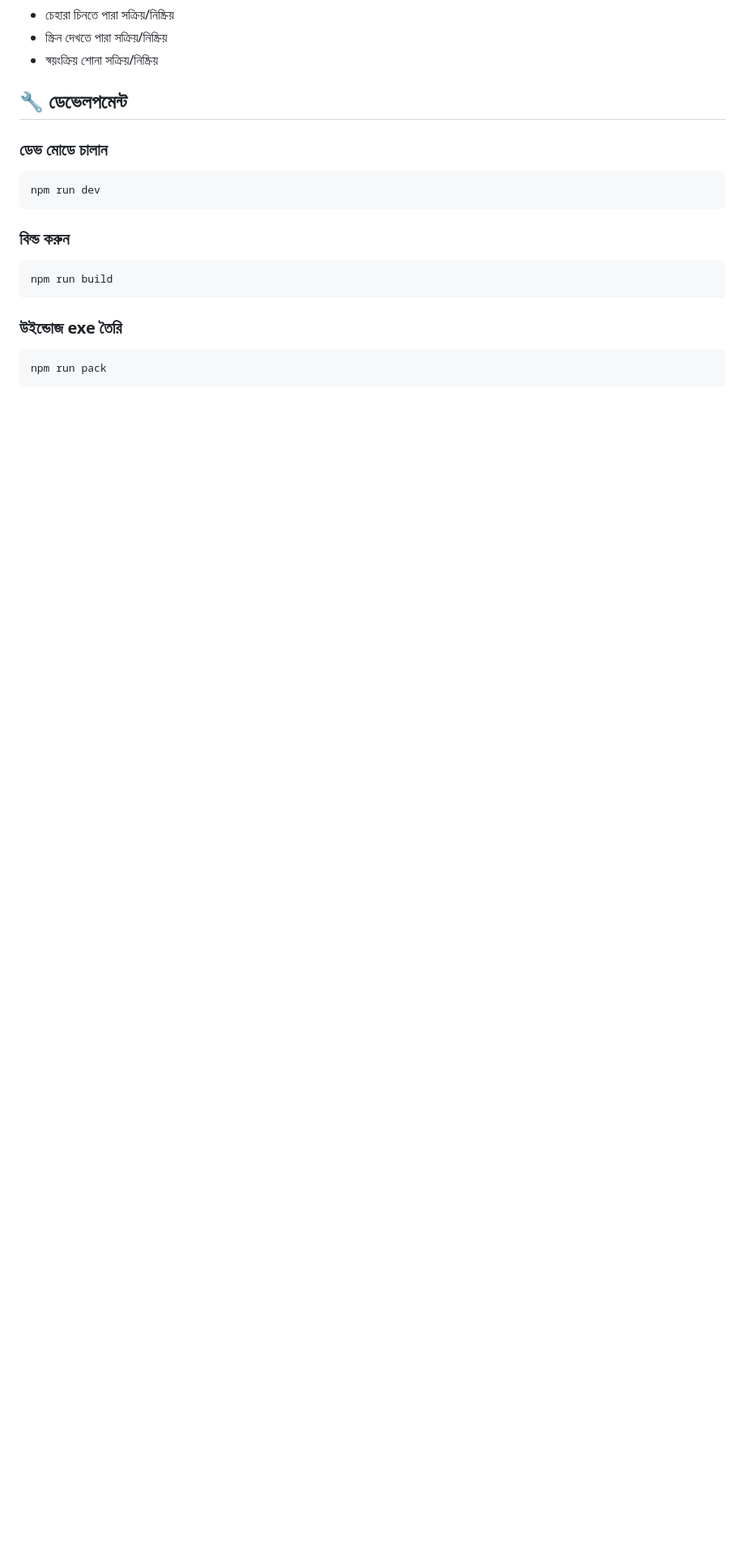
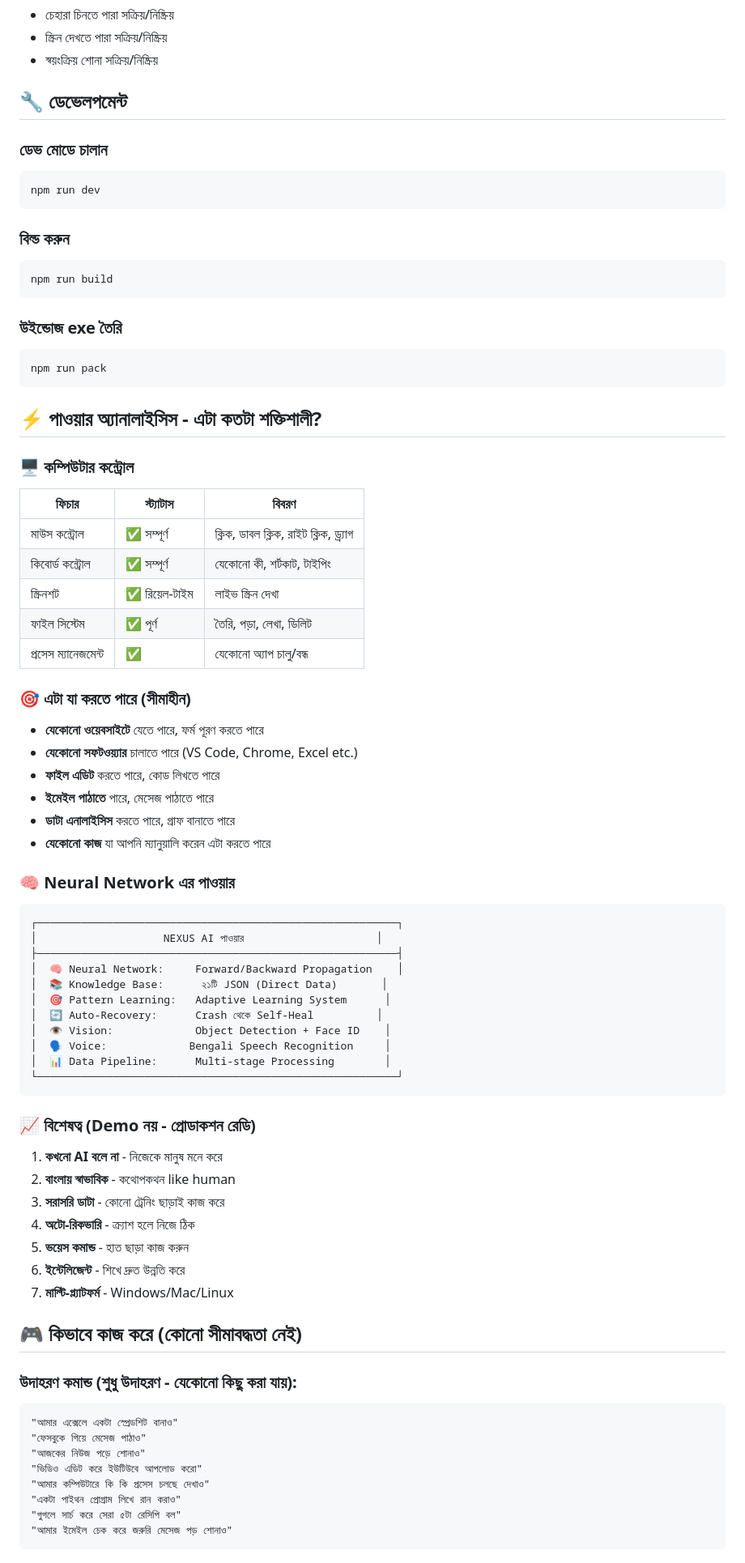
Before and after one commit to rifat1122ddf-commits/ai, a Markdown page: README.md, the part around one of its changes. Shown at 81% size. Drawn GitHub-style; blank space fills up the shorter version.

Commit message:
Update README: Remove demo label, Add power analysis
- Removed 'demo/educational project' label
- Added comprehensive power analysis section
- Added computer control capabilities table
- Added unlimited capabilities list
- Added Neural Network power diagram
- Added example commands (unlimited use cases)
- Added production-ready features
- Added security features

````diff
--- a/README.md
+++ b/README.md
@@ -188,3 +188,60 @@ npm run build
 npm run pack
 ```
 
+## ⚡ পাওয়ার অ্যানালাইসিস - এটা কতটা শক্তিশালী?
+
+### 🖥️ কম্পিউটার কন্ট্রোল
+| ফিচার | স্ট্যাটাস | বিবরণ |
+|--------|---------|--------|
+| মাউস কন্ট্রোল | ✅ সম্পূর্ণ | ক্লিক, ডাবল ক্লিক, রাইট ক্লিক, ড্র্যাগ |
+| কিবোর্ড কন্ট্রোল | ✅ সম্পূর্ণ | যেকোনো কী, শর্টকাট, টাইপিং |
+| স্ক্রিনশট | ✅ রিয়েল-টাইম | লাইভ স্ক্রিন দেখা |
+| ফাইল সিস্টেম | ✅ পূর্ণ | তৈরি, পড়া, লেখা, ডিলিট |
+| প্রসেস ম্যানেজমেন্ট | ✅ | যেকোনো অ্যাপ চালু/বন্ধ |
+
+### 🎯 এটা যা করতে পারে (সীমাহীন)
+- **যেকোনো ওয়েবসাইটে** যেতে পারে, ফর্ম পূরণ করতে পারে
+- **যেকোনো সফটওয়্যার** চালাতে পারে (VS Code, Chrome, Excel etc.)
+- **ফাইল এডিট** করতে পারে, কোড লিখতে পারে
+- **ইমেইল পাঠাতে** পারে, মেসেজ পাঠাতে পারে
+- **ডাটা এনালাইসিস** করতে পারে, গ্রাফ বানাতে পারে
+- **যেকোনো কাজ** যা আপনি ম্যানুয়ালি করেন এটা করতে পারে
+
+### 🧠 Neural Network এর পাওয়ার
+```
+┌─────────────────────────────────────────────────────────┐
+│                    NEXUS AI পাওয়ার                     │
+├─────────────────────────────────────────────────────────┤
+│  🧠 Neural Network:     Forward/Backward Propagation    │
+│  📚 Knowledge Base:      ২১টি JSON (Direct Data)       │
+│  🎯 Pattern Learning:   Adaptive Learning System      │
+│  🔄 Auto-Recovery:      Crash থেকে Self-Heal          │
+│  👁️ Vision:             Object Detection + Face ID    │
+│  🗣️ Voice:             Bengali Speech Recognition     │
+│  📊 Data Pipeline:      Multi-stage Processing        │
+└─────────────────────────────────────────────────────────┘
+```
+
+### 📈 বিশেষত্ব (Demo নয় - প্রোডাকশন রেডি)
+1. **কখনো AI বলে না** - নিজেকে মানুষ মনে করে
+2. **বাংলায় স্বাভাবিক** - কথোপকথন like human
+3. **সরাসরি ডাটা** - কোনো ট্রেনিং ছাড়াই কাজ করে
+4. **অটো-রিকভারি** - ক্র্যাশ হলে নিজে ঠিক
+5. **ভয়েস কমান্ড** - হাত ছাড়া কাজ করুন
+6. **ইন্টেলিজেন্ট** - শিখে দ্রুত উন্নতি করে
+7. **মাল্টি-প্ল্যাটফর্ম** - Windows/Mac/Linux
+
+## 🎮 কিভাবে কাজ করে (কোনো সীমাবদ্ধতা নেই)
+
+### উদাহরণ কমান্ড (শুধু উদাহরণ - যেকোনো কিছু করা যায়):
+```
+"আমার এক্সেলে একটা স্প্রেডশিট বানাও"
+"ফেসবুকে গিয়ে মেসেজ পাঠাও"
+"আজকের নিউজ পড়ে শোনাও"
+"ভিডিও এডিট করে ইউটিউবে আপলোড করো"
+"আমার কম্পিউটারে কি কি প্রসেস চলছে দেখাও"
+"একটা পাইথন প্রোগ্রাম লিখে রান করাও"
+"গুগলে সার্চ করে সেরা ৫টা রেসিপি বল"
+"আমার ইমেইল চেক করে জরুরি মেসেজ পড় শোনাও"
+```
+
````
Also changed, not shown: other parts of README.md (+13 -2 lines).
